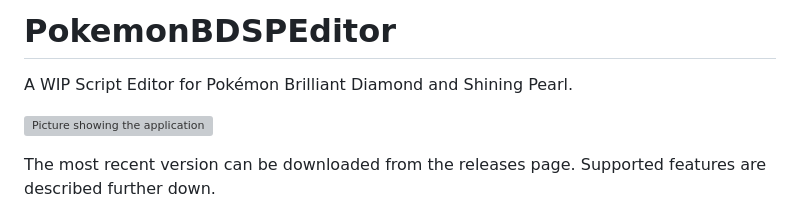
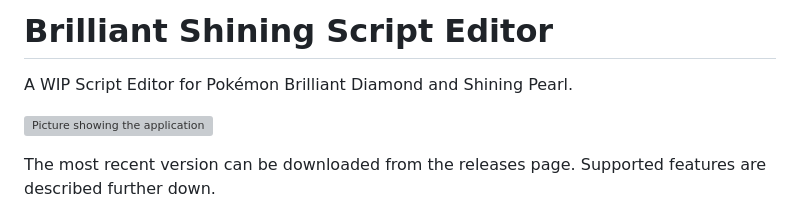
Before and after one commit to SaltContainer/BrilliantShiningScriptEditor, a Markdown page: README.md, the part around the change printed below. GitHub-like rendering; grey boxes are pictures that could not be loaded.

```diff
--- a/README.md
+++ b/README.md
@@ -1,4 +1,4 @@
-# PokemonBDSPEditor
+# Brilliant Shining Script Editor
 
 A WIP Script Editor for Pokémon Brilliant Diamond and Shining Pearl.
 
```
Also changed, not shown: other parts of README.md (+1 -1 lines).
